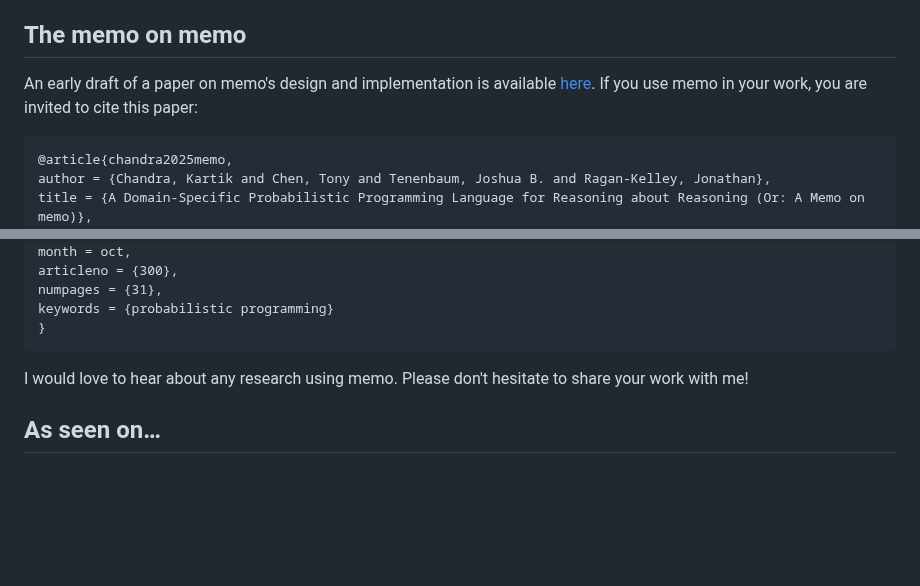
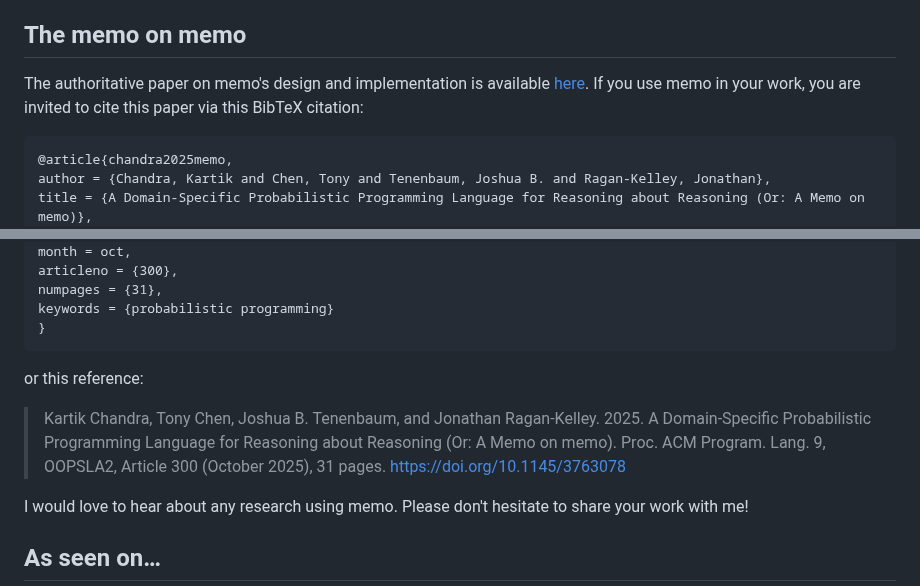
Before and after one commit to kach/memo, a Markdown page: README.md, 2 parts joined by grey strips. GitHub-like rendering; blank space fills up the shorter version.

````diff
--- a/README.md
+++ b/README.md
@@ -36,7 +36,7 @@ Here are some ways to engage with the memo community.
 
 ## The memo on memo
 
-An early draft of a paper on memo's design and implementation is available [here](https://osf.io/preprints/psyarxiv/pt863). If you use memo in your work, you are invited to cite this paper:
+The authoritative paper on memo's design and implementation is available [here]([https://osf.io/preprints/psyarxiv/pt863](https://dl.acm.org/doi/10.1145/3763078)). If you use memo in your work, you are invited to cite this paper via this BibTeX citation:
 
 ```bibtex
 @article{chandra2025memo,
@@ -58,6 +58,10 @@ numpages = {31},
 keywords = {probabilistic programming}
 }
 ```
+
+or this reference:
+
+> Kartik Chandra, Tony Chen, Joshua B. Tenenbaum, and Jonathan Ragan-Kelley. 2025. A Domain-Specific Probabilistic Programming Language for Reasoning about Reasoning (Or: A Memo on memo). Proc. ACM Program. Lang. 9, OOPSLA2, Article 300 (October 2025), 31 pages. https://doi.org/10.1145/3763078
 
 I would love to hear about any research using memo. Please don't hesitate to share your work with me!
 
````
